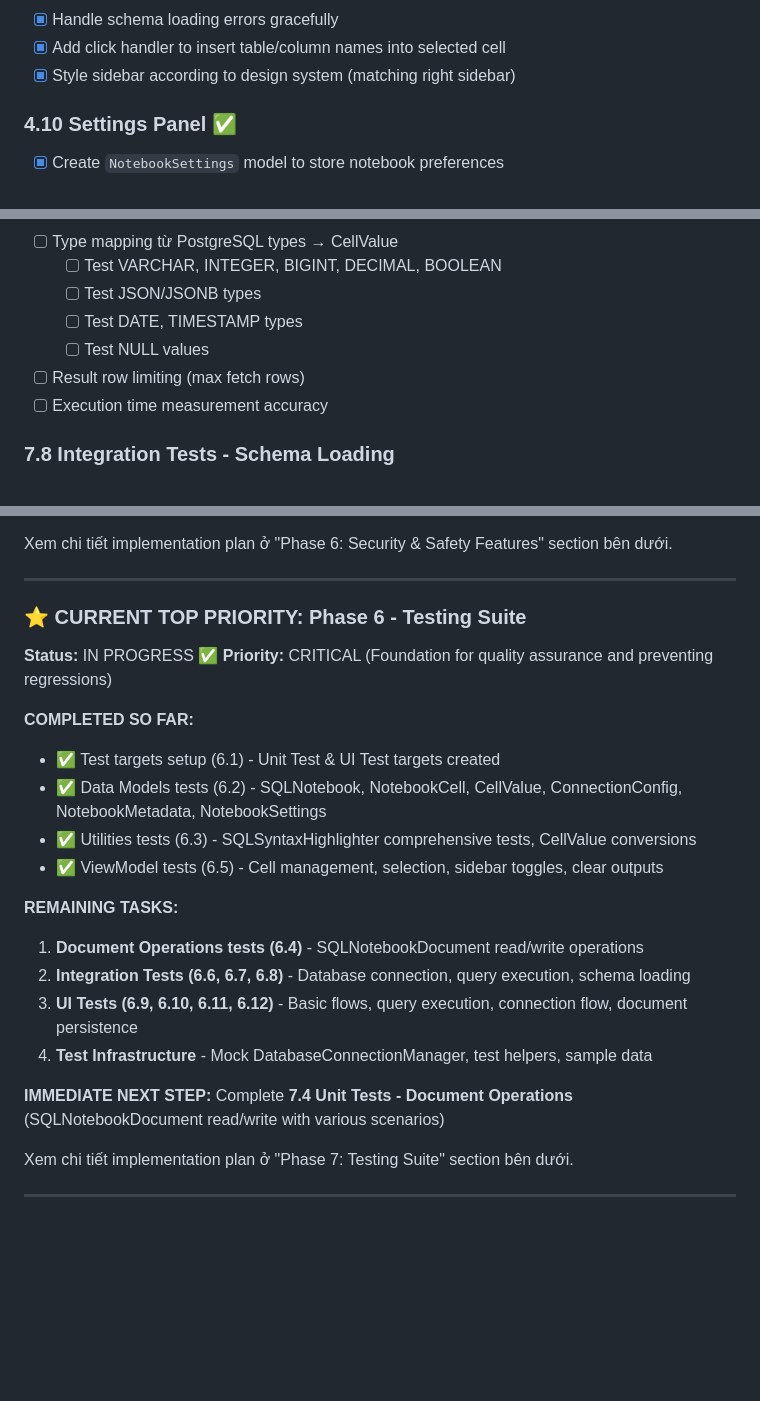
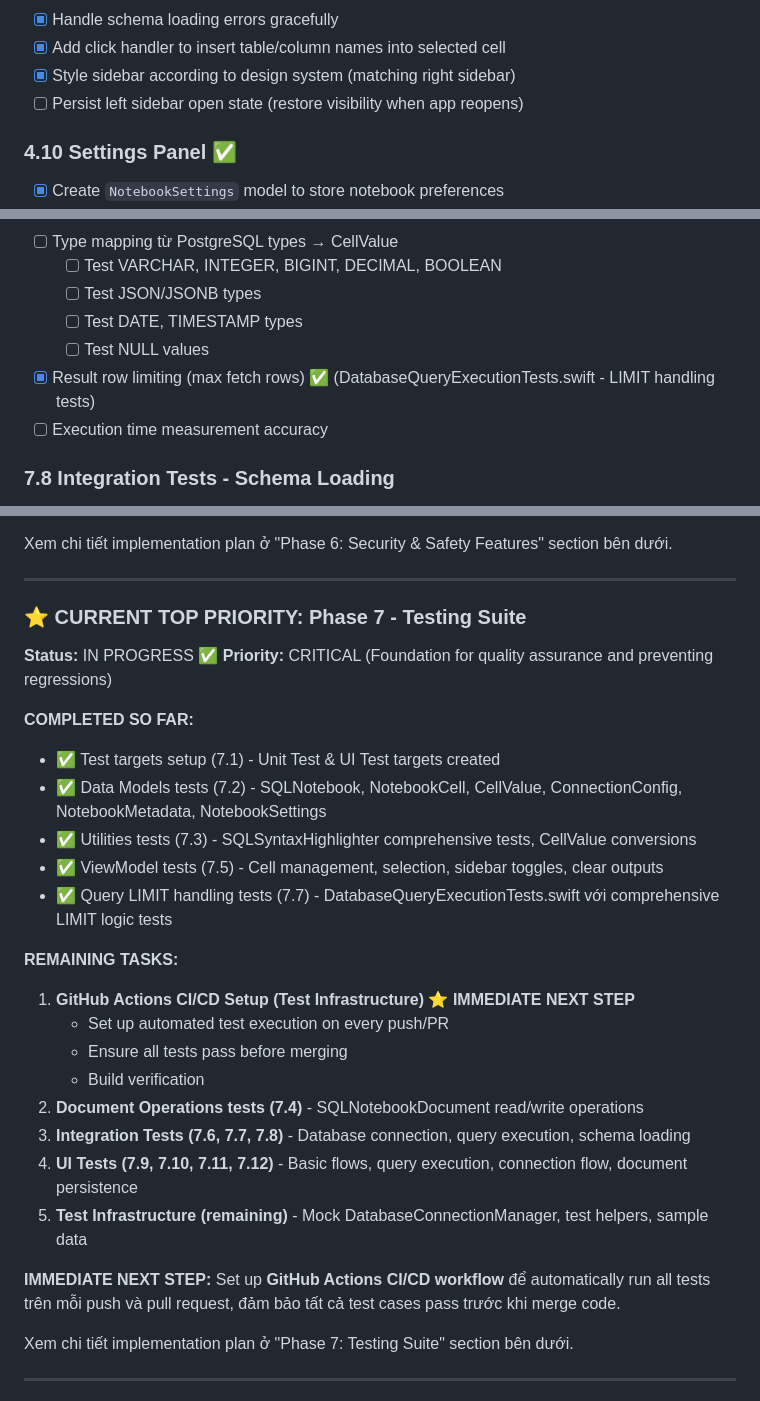
Before and after one commit to dinhanhthi/Dblore, a Markdown page: docs/TODO.md, 3 parts joined by grey strips. Rendered like a GitHub page; blank space fills up the shorter version.

```diff
--- a/docs/TODO.md
+++ b/docs/TODO.md
@@ -270,6 +270,7 @@ See `docs/IMPLEMENTATION_COMPLETE.md` for full details!
 - [x] Handle schema loading errors gracefully
 - [x] Add click handler to insert table/column names into selected cell
 - [x] Style sidebar according to design system (matching right sidebar)
+- [ ] Persist left sidebar open state (restore visibility when app reopens)
 
 ### 4.10 Settings Panel ✅
 - [x] Create `NotebookSettings` model to store notebook preferences
@@ -597,7 +598,7 @@ Thêm comprehensive testing suite cho SQLNotebook app sử dụng XCTest framewo
   - [ ] Test JSON/JSONB types
   - [ ] Test DATE, TIMESTAMP types
   - [ ] Test NULL values
-- [ ] Result row limiting (max fetch rows)
+- [x] Result row limiting (max fetch rows) ✅ (DatabaseQueryExecutionTests.swift - LIMIT handling tests)
 - [ ] Execution time measurement accuracy
 
 ### 7.8 Integration Tests - Schema Loading
@@ -878,24 +934,29 @@ Xem chi tiết implementation plan ở "Phase 6: Security & Safety Features" sec
 
 ---
 
-### ⭐ CURRENT TOP PRIORITY: Phase 6 - Testing Suite
+### ⭐ CURRENT TOP PRIORITY: Phase 7 - Testing Suite
 **Status:** IN PROGRESS ✅
 **Priority:** CRITICAL (Foundation for quality assurance and preventing regressions)
 
 **COMPLETED SO FAR:**
-- ✅ Test targets setup (6.1) - Unit Test & UI Test targets created
-- ✅ Data Models tests (6.2) - SQLNotebook, NotebookCell, CellValue, ConnectionConfig, NotebookMetadata, NotebookSettings
-- ✅ Utilities tests (6.3) - SQLSyntaxHighlighter comprehensive tests, CellValue conversions
-- ✅ ViewModel tests (6.5) - Cell management, selection, sidebar toggles, clear outputs
+- ✅ Test targets setup (7.1) - Unit Test & UI Test targets created
+- ✅ Data Models tests (7.2) - SQLNotebook, NotebookCell, CellValue, ConnectionConfig, NotebookMetadata, NotebookSettings
+- ✅ Utilities tests (7.3) - SQLSyntaxHighlighter comprehensive tests, CellValue conversions
+- ✅ ViewModel tests (7.5) - Cell management, selection, sidebar toggles, clear outputs
+- ✅ Query LIMIT handling tests (7.7) - DatabaseQueryExecutionTests.swift với comprehensive LIMIT logic tests
 
 **REMAINING TASKS:**
-1. **Document Operations tests (6.4)** - SQLNotebookDocument read/write operations
-2. **Integration Tests (6.6, 6.7, 6.8)** - Database connection, query execution, schema loading
-3. **UI Tests (6.9, 6.10, 6.11, 6.12)** - Basic flows, query execution, connection flow, document persistence
-4. **Test Infrastructure** - Mock DatabaseConnectionManager, test helpers, sample data
+1. **GitHub Actions CI/CD Setup (Test Infrastructure)** ⭐ **IMMEDIATE NEXT STEP**
+   - Set up automated test execution on every push/PR
+   - Ensure all tests pass before merging
+   - Build verification
+2. **Document Operations tests (7.4)** - SQLNotebookDocument read/write operations
+3. **Integration Tests (7.6, 7.7, 7.8)** - Database connection, query execution, schema loading
+4. **UI Tests (7.9, 7.10, 7.11, 7.12)** - Basic flows, query execution, connection flow, document persistence
+5. **Test Infrastructure (remaining)** - Mock DatabaseConnectionManager, test helpers, sample data
 
 **IMMEDIATE NEXT STEP:**
-Complete **7.4 Unit Tests - Document Operations** (SQLNotebookDocument read/write with various scenarios)
+Set up **GitHub Actions CI/CD workflow** để automatically run all tests trên mỗi push và pull request, đảm bảo tất cả test cases pass trước khi merge code.
 
 Xem chi tiết implementation plan ở "Phase 7: Testing Suite" section bên dưới.
 
```
Also changed, not shown: other parts of docs/TODO.md (+80 -25 lines).
